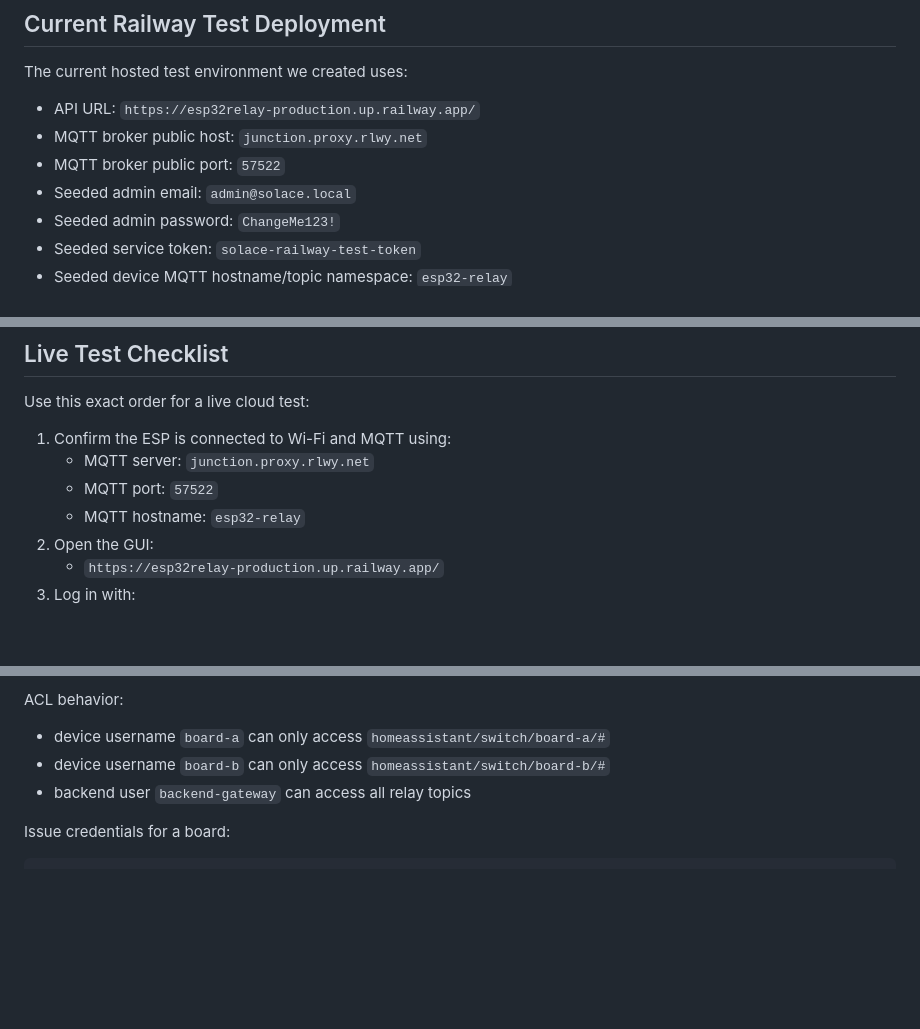
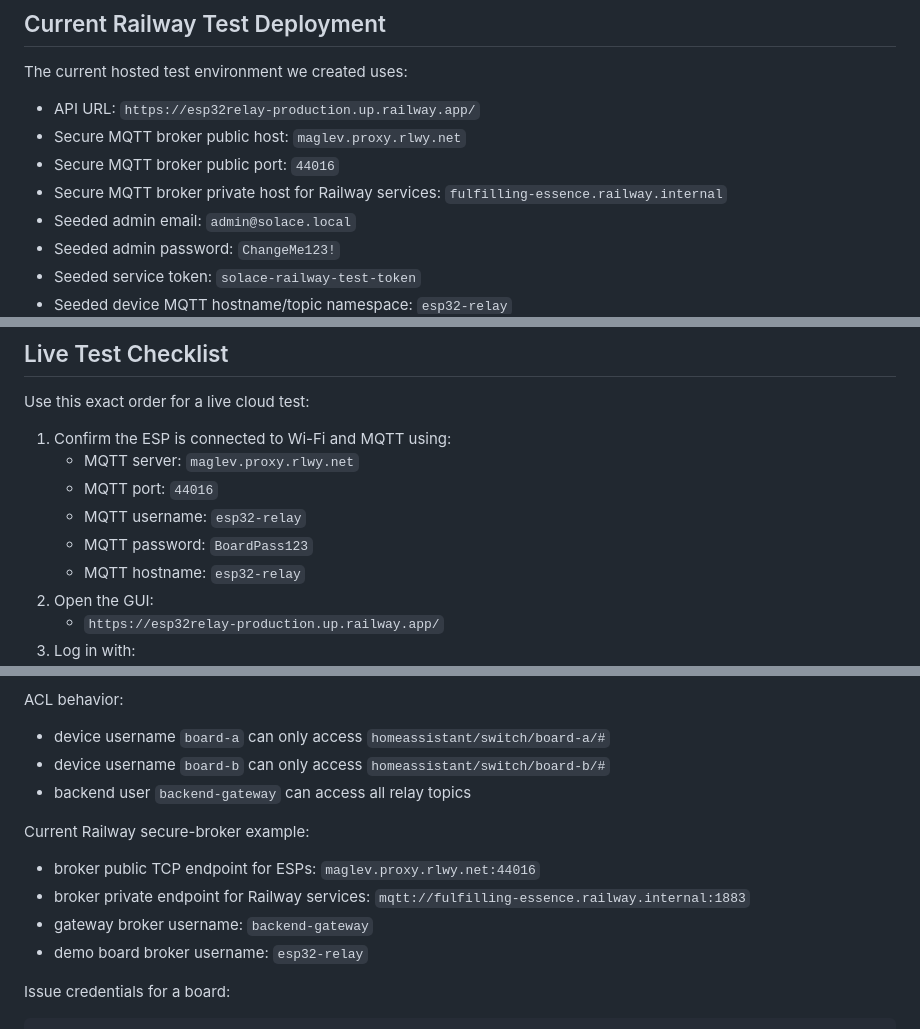
Before and after one commit to DanielAshrafHanna/esp32_relay, a Markdown page: backend/README.md, 3 parts joined by grey strips. Drawn GitHub-style; blank space fills up the shorter version.

````diff
--- a/backend/README.md
+++ b/backend/README.md
@@ -67,8 +67,9 @@ Change them before any internet-facing deployment.
 The current hosted test environment we created uses:
 
 - API URL: `https://esp32relay-production.up.railway.app/`
-- MQTT broker public host: `junction.proxy.rlwy.net`
-- MQTT broker public port: `57522`
+- Secure MQTT broker public host: `maglev.proxy.rlwy.net`
+- Secure MQTT broker public port: `44016`
+- Secure MQTT broker private host for Railway services: `fulfilling-essence.railway.internal`
 - Seeded admin email: `admin@solace.local`
 - Seeded admin password: `ChangeMe123!`
 - Seeded service token: `solace-railway-test-token`
@@ -392,8 +393,10 @@ curl -X POST https://esp32relay-production.up.railway.app/api/services/switch/tu
 Use this exact order for a live cloud test:
 
 1. Confirm the ESP is connected to Wi-Fi and MQTT using:
-   - MQTT server: `junction.proxy.rlwy.net`
-   - MQTT port: `57522`
+   - MQTT server: `maglev.proxy.rlwy.net`
+   - MQTT port: `44016`
+   - MQTT username: `esp32-relay`
+   - MQTT password: `BoardPass123`
    - MQTT hostname: `esp32-relay`
 2. Open the GUI:
    - `https://esp32relay-production.up.railway.app/`
@@ -449,6 +452,13 @@ ACL behavior:
 - device username `board-b` can only access `homeassistant/switch/board-b/#`
 - backend user `backend-gateway` can access all relay topics
 
+Current Railway secure-broker example:
+
+- broker public TCP endpoint for ESPs: `maglev.proxy.rlwy.net:44016`
+- broker private endpoint for Railway services: `mqtt://fulfilling-essence.railway.internal:1883`
+- gateway broker username: `backend-gateway`
+- demo board broker username: `esp32-relay`
+
 Issue credentials for a board:
 
 ```bash
````
Also changed, not shown: other parts of backend/README.md (+44 -5 lines), README.md (+7 -7 lines), backend/RAILWAY_GUIDE.md (+41 -7 lines).
